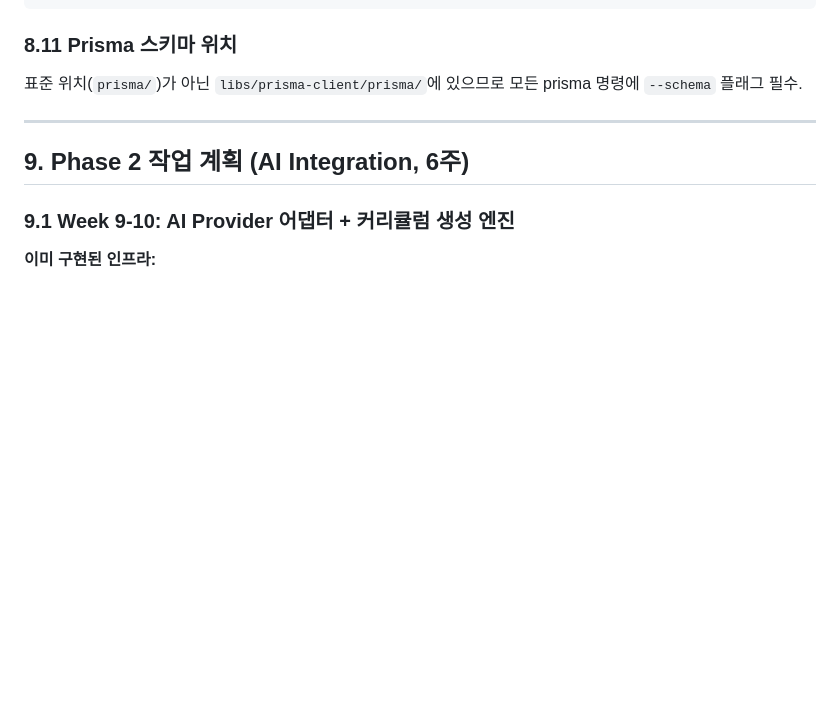
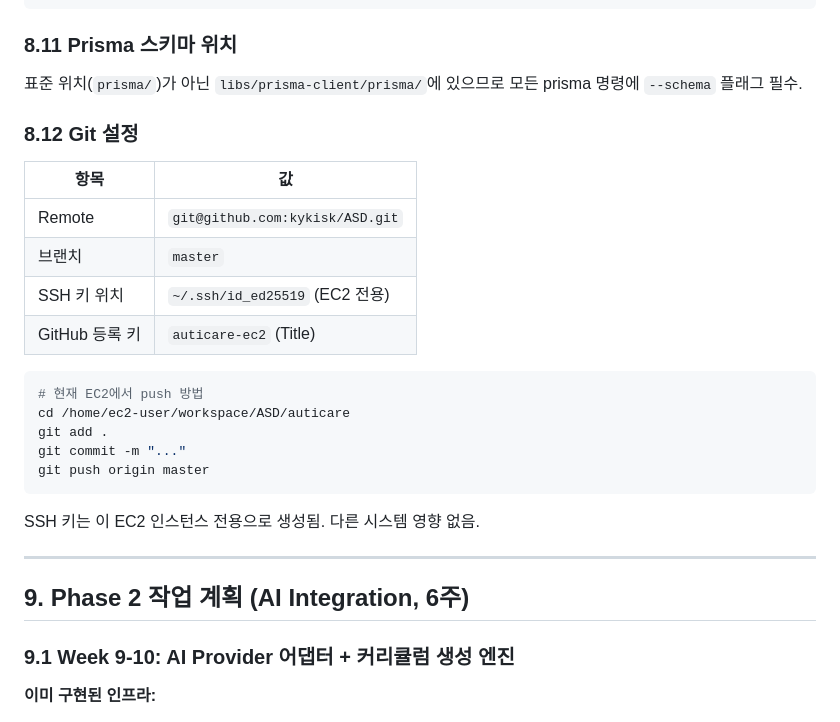
Before and after one commit to kykisk/ASD, a Markdown page: AGENTS.md, the part around the change. Rendered like a GitHub page; blank space fills up the shorter version.

Commit message:
docs: add Git SSH setup info to AGENTS.md + HANDOFF.md
Remote: git@github.com:kykisk/ASD.git
SSH key: ~/.ssh/id_ed25519 (EC2 전용, GitHub auticare-ec2 등록)

````diff
--- a/AGENTS.md
+++ b/AGENTS.md
@@ -299,6 +299,25 @@ export PATH="$HOME/.local/node_modules/.bin:$PATH"
 ### 8.11 Prisma 스키마 위치
 표준 위치(`prisma/`)가 아닌 `libs/prisma-client/prisma/`에 있으므로 모든 prisma 명령에 `--schema` 플래그 필수.
 
+### 8.12 Git 설정
+
+| 항목 | 값 |
+|------|-----|
+| Remote | `git@github.com:kykisk/ASD.git` |
+| 브랜치 | `master` |
+| SSH 키 위치 | `~/.ssh/id_ed25519` (EC2 전용) |
+| GitHub 등록 키 | `auticare-ec2` (Title) |
+
+```bash
+# 현재 EC2에서 push 방법
+cd /home/ec2-user/workspace/ASD/auticare
+git add .
+git commit -m "..."
+git push origin master
+```
+
+SSH 키는 이 EC2 인스턴스 전용으로 생성됨. 다른 시스템 영향 없음.
+
 ---
 
 ## 9. Phase 2 작업 계획 (AI Integration, 6주)
````
Also changed, not shown: HANDOFF.md (+2 -1 lines).
